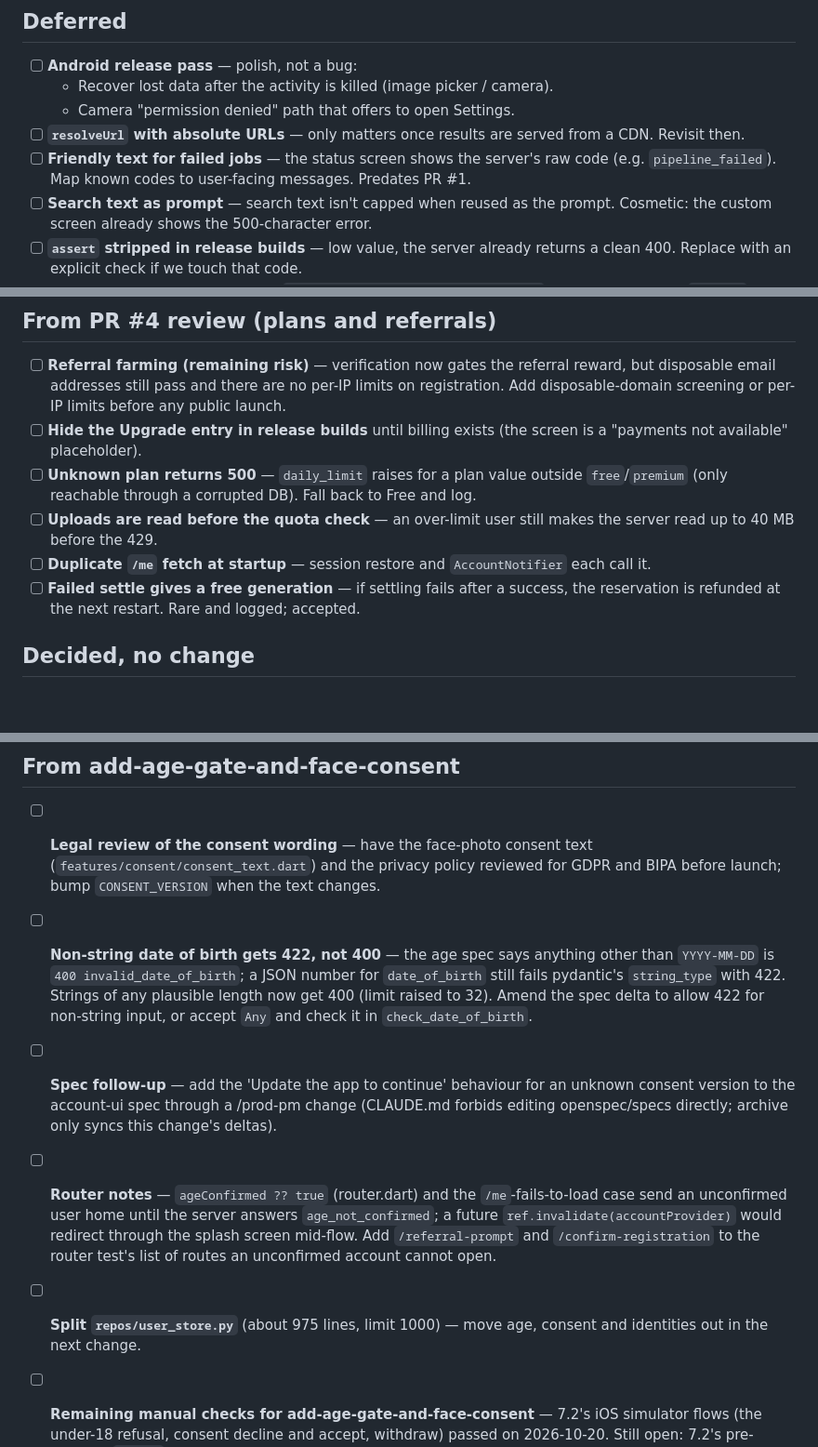
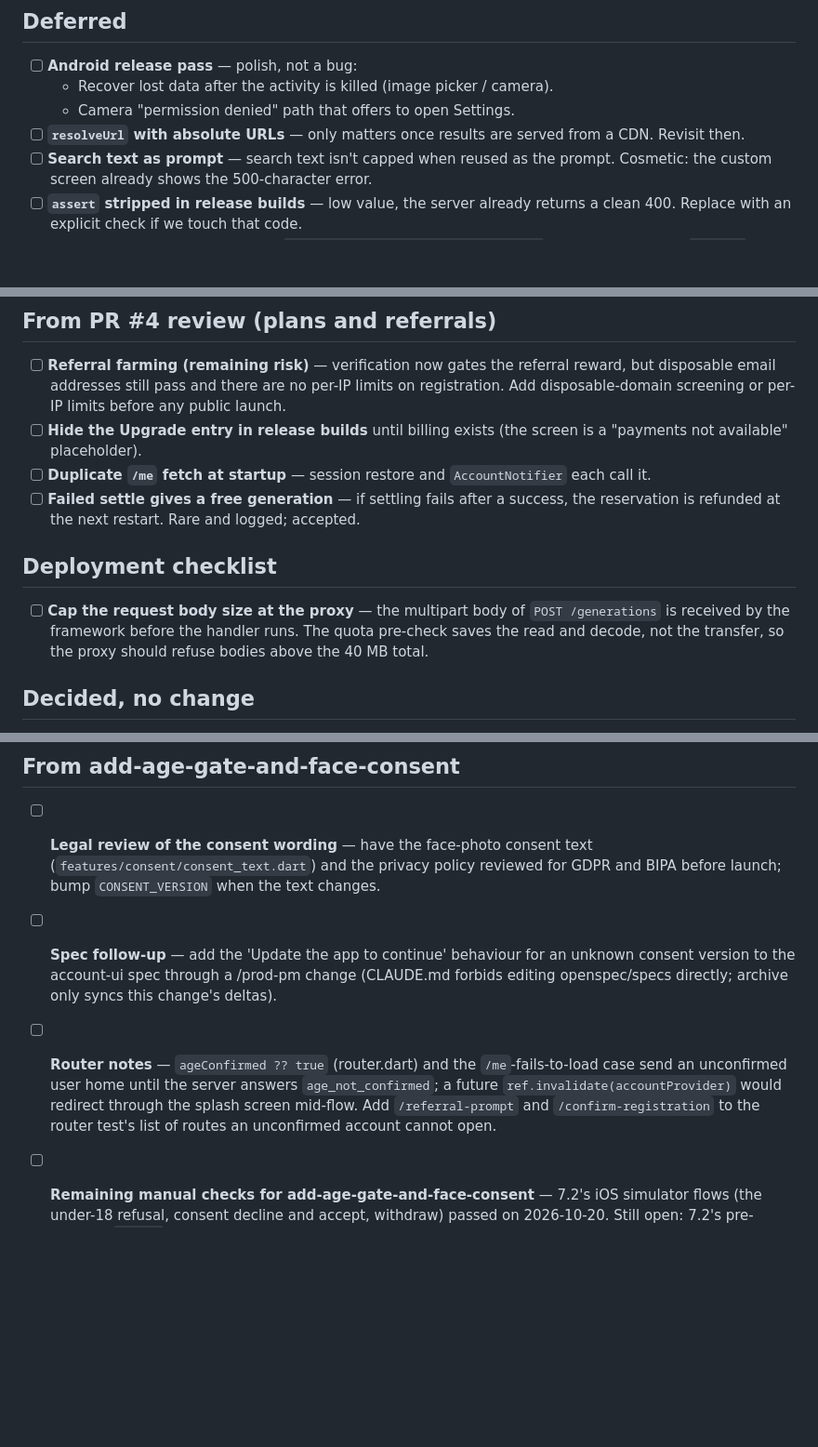
Before and after one commit to ssrinathraju/image_edit, a Markdown page: todo.md, 3 parts joined by grey strips. Shown at 93% size. GitHub-like rendering; blank space fills up the shorter version.

Commit message:
docs: clear the todo items this change fixes, add a body-size deployment note
Co-Authored-By: Claude Sonnet 5.5 <noreply@anthropic.com>

```diff
--- a/todo.md
+++ b/todo.md
@@ -12,7 +12,6 @@ Items deferred from PR #1 review. None block the merge.
   - Recover lost data after the activity is killed (image picker / camera).
   - Camera "permission denied" path that offers to open Settings.
 - [ ] **`resolveUrl` with absolute URLs** — only matters once results are served from a CDN. Revisit then.
-- [ ] **Friendly text for failed jobs** — the status screen shows the server's raw code (e.g. `pipeline_failed`). Map known codes to user-facing messages. Predates PR #1.
 - [ ] **Search text as prompt** — search text isn't capped when reused as the prompt. Cosmetic: the custom screen already shows the 500-character error.
 - [ ] **`assert` stripped in release builds** — low value, the server already returns a clean 400. Replace with an explicit check if we touch that code.
 - [ ] **Image format sniffing helper** (`app/lib/services/image_actions.dart`) — builds a list and `asMap()` per check. Simplify with a plain byte comparison.
@@ -42,10 +40,12 @@ Items deferred from PR #1 review. None block the merge.
 
 - [ ] **Referral farming (remaining risk)** — verification now gates the referral reward, but disposable email addresses still pass and there are no per-IP limits on registration. Add disposable-domain screening or per-IP limits before any public launch.
 - [ ] **Hide the Upgrade entry in release builds** until billing exists (the screen is a "payments not available" placeholder).
-- [ ] **Unknown plan returns 500** — `daily_limit` raises for a plan value outside `free`/`premium` (only reachable through a corrupted DB). Fall back to Free and log.
-- [ ] **Uploads are read before the quota check** — an over-limit user still makes the server read up to 40 MB before the 429.
 - [ ] **Duplicate `/me` fetch at startup** — session restore and `AccountNotifier` each call it.
 - [ ] **Failed settle gives a free generation** — if settling fails after a success, the reservation is refunded at the next restart. Rare and logged; accepted.
+
+## Deployment checklist
+
+- [ ] **Cap the request body size at the proxy** — the multipart body of `POST /generations` is received by the framework before the handler runs. The quota pre-check saves the read and decode, not the transfer, so the proxy should refuse bodies above the 40 MB total.
 
 ## Decided, no change
 
@@ -76,8 +76,6 @@ Items deferred from PR #1 review. None block the merge.
 ## From add-age-gate-and-face-consent
 
 - [ ] **Legal review of the consent wording** — have the face-photo consent text (`features/consent/consent_text.dart`) and the privacy policy reviewed for GDPR and BIPA before launch; bump `CONSENT_VERSION` when the text changes.
-- [ ] **Non-string date of birth gets 422, not 400** — the age spec says anything other than `YYYY-MM-DD` is `400 invalid_date_of_birth`; a JSON number for `date_of_birth` still fails pydantic's `string_type` with 422. Strings of any plausible length now get 400 (limit raised to 32). Amend the spec delta to allow 422 for non-string input, or accept `Any` and check it in `check_date_of_birth`.
 - [ ] **Spec follow-up** — add the 'Update the app to continue' behaviour for an unknown consent version to the account-ui spec through a /prod-pm change (CLAUDE.md forbids editing openspec/specs directly; archive only syncs this change's deltas).
 - [ ] **Router notes** — `ageConfirmed ?? true` (router.dart) and the `/me`-fails-to-load case send an unconfirmed user home until the server answers `age_not_confirmed`; a future `ref.invalidate(accountProvider)` would redirect through the splash screen mid-flow. Add `/referral-prompt` and `/confirm-registration` to the router test's list of routes an unconfirmed account cannot open.
-- [ ] **Split `repos/user_store.py`** (about 975 lines, limit 1000) — move age, consent and identities out in the next change.
 - [ ] **Remaining manual checks for add-age-gate-and-face-consent** — 7.2's iOS simulator flows (the under-18 refusal, consent decline and accept, withdraw) passed on 2026-10-20. Still open: 7.2's pre-upgrade `app.db` step (Confirm your age, and the blocked screen), 7.3 (the consoles), and the reviewer's extra manual checks: a pending registration across the upgrade, an unknown consent version, a version change while the consent screen is open, and the date-of-birth transport limit.
```
Also changed, not shown: other parts of todo.md (+0 -1 lines), 1 other file.
